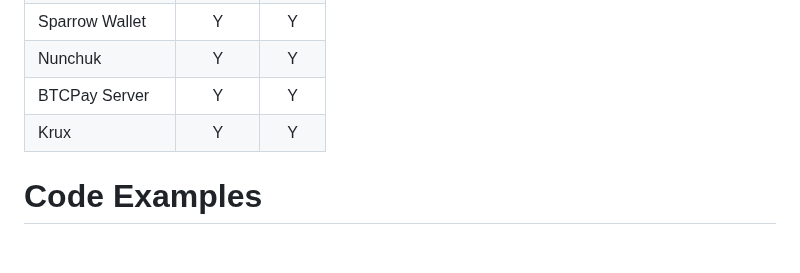
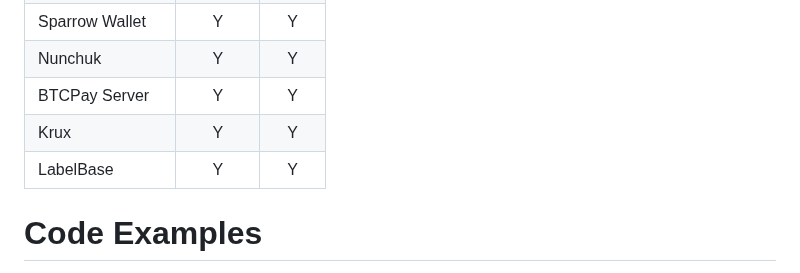
Before and after one commit to coinkite/BBQr, a Markdown page: README.md, the part around the change. GitHub-like rendering; blank space fills up the shorter version.

Commit message:
Added Labelbase

```diff
--- a/README.md
+++ b/README.md
@@ -81,6 +81,7 @@ Sparrow Wallet      |    Y    |    Y    |
 Nunchuk             |    Y    |    Y    |
 BTCPay Server       |    Y    |    Y    |
 Krux                |    Y    |    Y    |
+LabelBase           |    Y    |    Y    |
 
 # Code Examples
 
```
